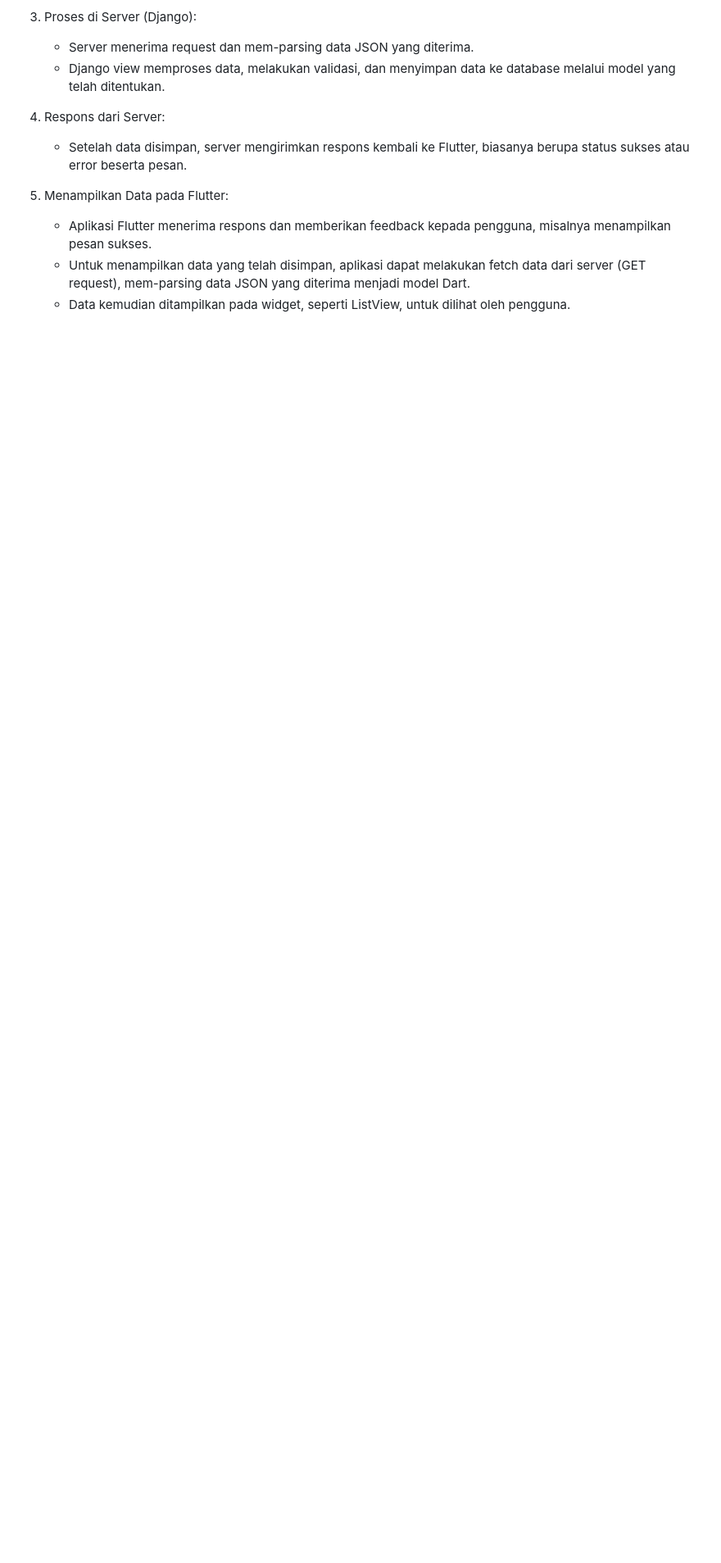
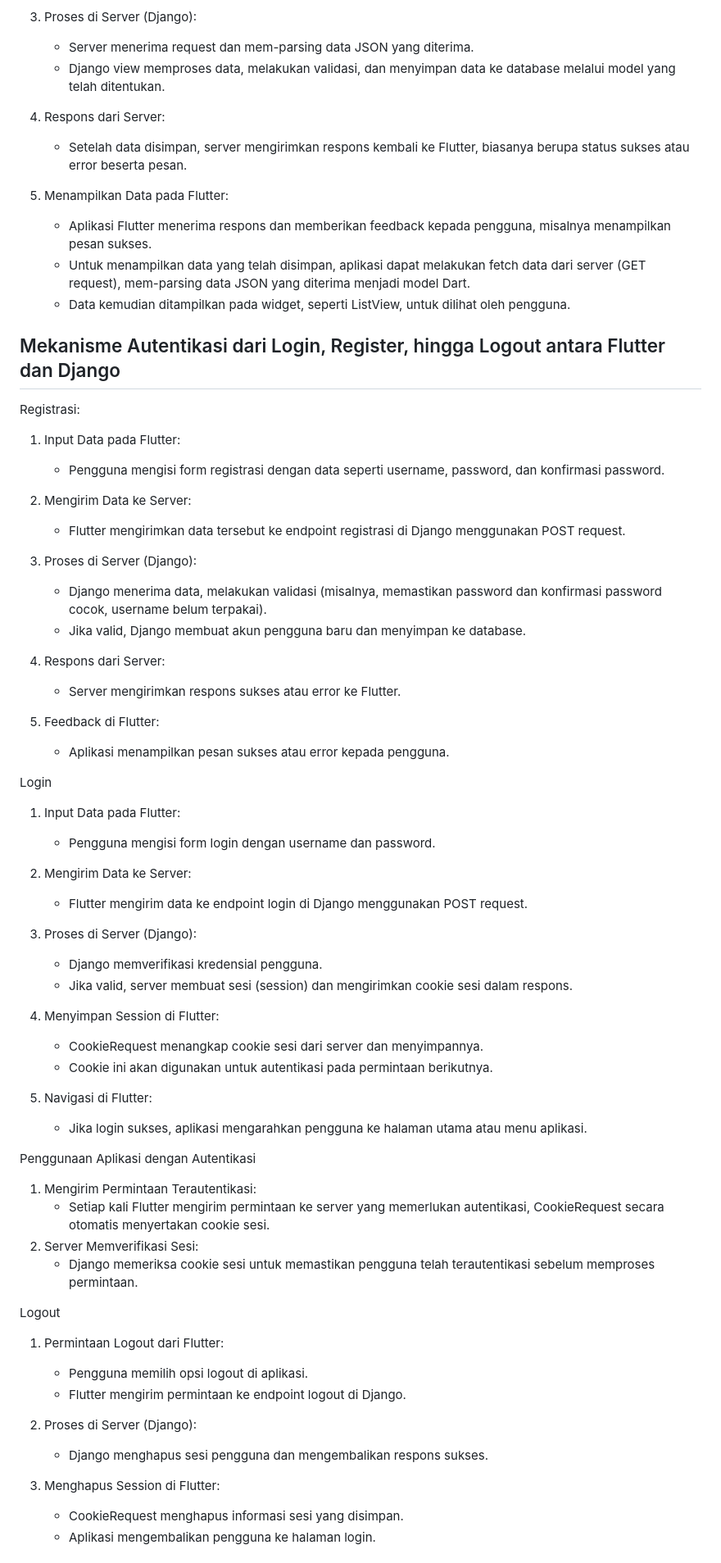
Before and after one commit to Vincent-Davis/SnapBuy-mobile, a Markdown page: README.md, the part around the change printed below. Shown: that part at 82% size. Drawn GitHub-style; blank space fills up the shorter version.

Commit message:
readme finished

```diff
--- a/README.md
+++ b/README.md
@@ -74,3 +74,67 @@ CookieRequest adalah kelas yang disediakan oleh paket pbp_django_auth yang digun
    * Aplikasi Flutter menerima respons dan memberikan feedback kepada pengguna, misalnya menampilkan pesan sukses.
    * Untuk menampilkan data yang telah disimpan, aplikasi dapat melakukan fetch data dari server (GET request), mem-parsing data JSON yang diterima menjadi model Dart.
    * Data kemudian ditampilkan pada widget, seperti ListView, untuk dilihat oleh pengguna.
+## Mekanisme Autentikasi dari Login, Register, hingga Logout antara Flutter dan Django
+Registrasi:
+
+1. Input Data pada Flutter:
+
+   * Pengguna mengisi form registrasi dengan data seperti username, password, dan konfirmasi password.
+
+2. Mengirim Data ke Server:
+
+   * Flutter mengirimkan data tersebut ke endpoint registrasi di Django menggunakan POST request.
+
+3. Proses di Server (Django):
+
+   * Django menerima data, melakukan validasi (misalnya, memastikan password dan konfirmasi password cocok, username belum terpakai).
+   * Jika valid, Django membuat akun pengguna baru dan menyimpan ke database.
+
+4. Respons dari Server:
+   * Server mengirimkan respons sukses atau error ke Flutter.
+
+5. Feedback di Flutter:
+   * Aplikasi menampilkan pesan sukses atau error kepada pengguna.
+
+Login
+
+1. Input Data pada Flutter:
+
+   * Pengguna mengisi form login dengan username dan password.
+2. Mengirim Data ke Server:
+
+   * Flutter mengirim data ke endpoint login di Django menggunakan POST request.
+3. Proses di Server (Django):
+   * Django memverifikasi kredensial pengguna.
+   * Jika valid, server membuat sesi (session) dan mengirimkan cookie sesi dalam respons.
+
+4. Menyimpan Session di Flutter:
+
+   * CookieRequest menangkap cookie sesi dari server dan menyimpannya.
+   * Cookie ini akan digunakan untuk autentikasi pada permintaan berikutnya.
+
+5. Navigasi di Flutter:
+
+   * Jika login sukses, aplikasi mengarahkan pengguna ke halaman utama atau menu aplikasi.
+
+Penggunaan Aplikasi dengan Autentikasi
+
+1. Mengirim Permintaan Terautentikasi:
+   * Setiap kali Flutter mengirim permintaan ke server yang memerlukan autentikasi, CookieRequest secara otomatis menyertakan cookie sesi.
+2. Server Memverifikasi Sesi:
+   * Django memeriksa cookie sesi untuk memastikan pengguna telah terautentikasi sebelum memproses permintaan.
+
+Logout
+1. Permintaan Logout dari Flutter:
+
+   * Pengguna memilih opsi logout di aplikasi.
+   * Flutter mengirim permintaan ke endpoint logout di Django.
+
+2. Proses di Server (Django):
+   * Django menghapus sesi pengguna dan mengembalikan respons sukses.
+
+3. Menghapus Session di Flutter:
+
+   * CookieRequest menghapus informasi sesi yang disimpan.
+   * Aplikasi mengembalikan pengguna ke halaman login.
+
```
Also changed, not shown: other parts of README.md (+46 -0 lines).
